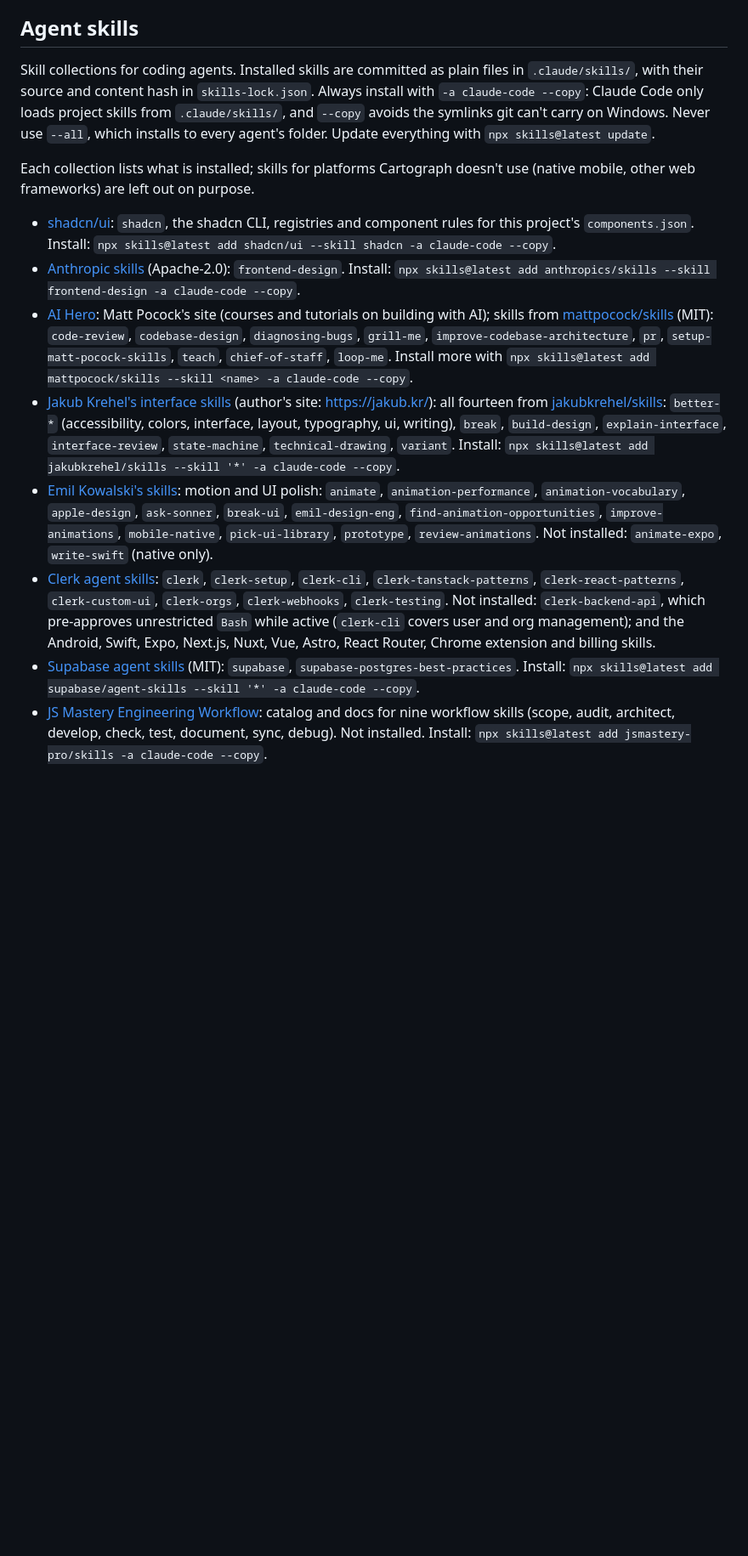
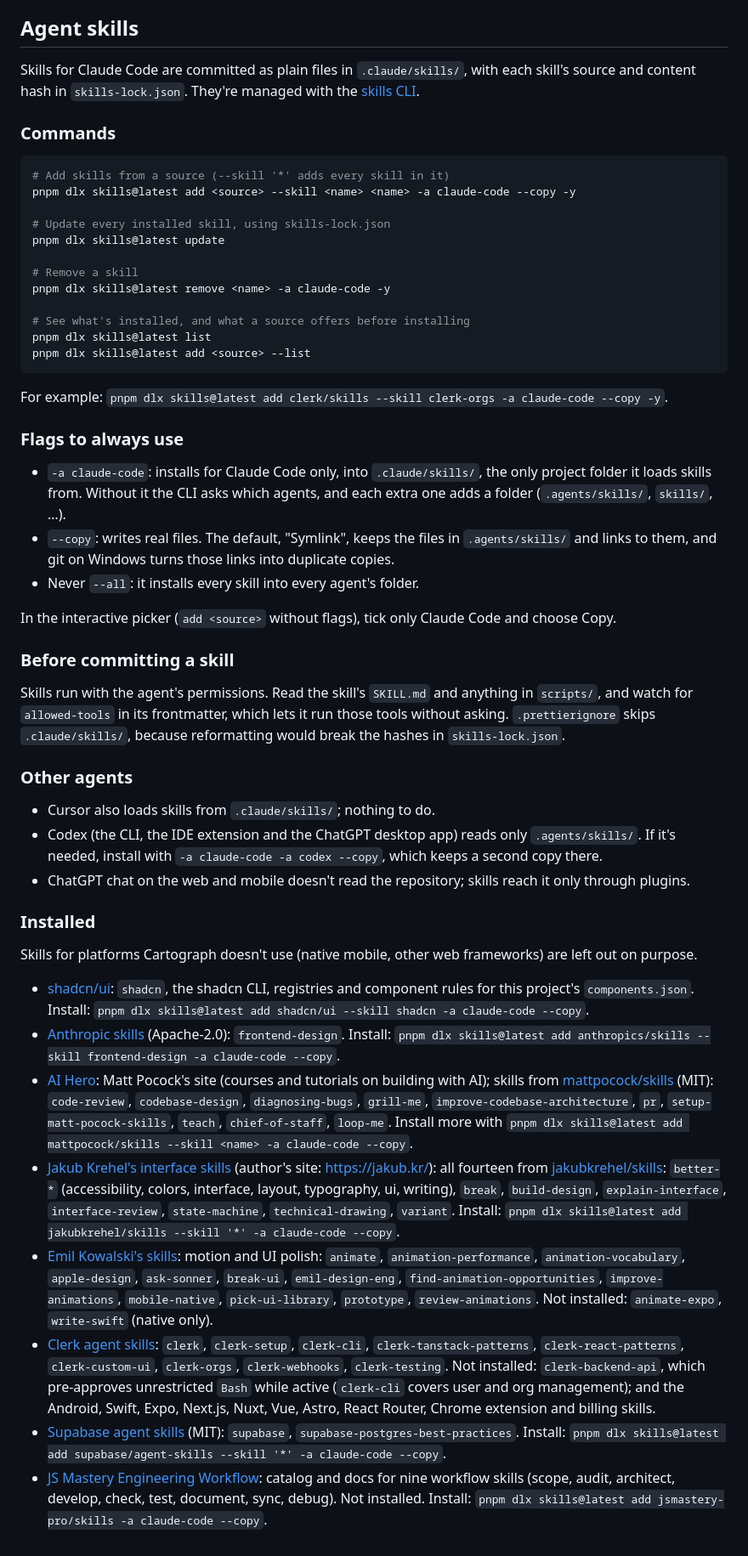
Before and after one commit to kumaraswini-11/cartograph, a Markdown page: docs/bookmarks.md, the part around the change. Shown at 85% size. GitHub-like rendering; blank space fills up the shorter version.

Commit message:
docs: agent skill commands, short in the README and detailed in bookmarks
- README: a short Agent skills section (where skills live, the one rule
  `-a claude-code --copy`, add and update), linking to the details; the
  Docs heading is now References.
- docs/bookmarks.md: Agent skills gains Commands, Flags to always use,
  Before committing a skill, Other agents (Cursor, Codex, ChatGPT) and
  Installed, and every command uses `pnpm dlx`, matching the README.

````diff
--- a/docs/bookmarks.md
+++ b/docs/bookmarks.md
@@ -20,21 +20,70 @@
 
 ## Agent skills
 
-Skill collections for coding agents. Installed skills are committed as plain
-files in `.claude/skills/`, with their source and content hash in
-`skills-lock.json`. Always install with `-a claude-code --copy`: Claude Code
-only loads project skills from `.claude/skills/`, and `--copy` avoids the
-symlinks git can't carry on Windows. Never use `--all`, which installs to
-every agent's folder. Update everything with `npx skills@latest update`.
+Skills for Claude Code are committed as plain files in `.claude/skills/`, with
+each skill's source and content hash in `skills-lock.json`. They're managed
+with the [skills CLI](https://github.com/vercel-labs/skills).
 
-Each collection lists what is installed; skills for platforms Cartograph
-doesn't use (native mobile, other web frameworks) are left out on purpose.
+### Commands
 
-- [shadcn/ui](https://github.com/shadcn-ui/ui/tree/main/skills/shadcn): `shadcn`, the shadcn CLI, registries and component rules for this project's `components.json`. Install: `npx skills@latest add shadcn/ui --skill shadcn -a claude-code --copy`.
-- [Anthropic skills](https://github.com/anthropics/skills) (Apache-2.0): `frontend-design`. Install: `npx skills@latest add anthropics/skills --skill frontend-design -a claude-code --copy`.
-- [AI Hero](https://www.aihero.dev/): Matt Pocock's site (courses and tutorials on building with AI); skills from [mattpocock/skills](https://github.com/mattpocock/skills) (MIT): `code-review`, `codebase-design`, `diagnosing-bugs`, `grill-me`, `improve-codebase-architecture`, `pr`, `setup-matt-pocock-skills`, `teach`, `chief-of-staff`, `loop-me`. Install more with `npx skills@latest add mattpocock/skills --skill <name> -a claude-code --copy`.
-- [Jakub Krehel's interface skills](https://jakub.kr/skills) (author's site: <https://jakub.kr/>): all fourteen from [jakubkrehel/skills](https://github.com/jakubkrehel/skills): `better-*` (accessibility, colors, interface, layout, typography, ui, writing), `break`, `build-design`, `explain-interface`, `interface-review`, `state-machine`, `technical-drawing`, `variant`. Install: `npx skills@latest add jakubkrehel/skills --skill '*' -a claude-code --copy`.
+```bash
+# Add skills from a source (--skill '*' adds every skill in it)
+pnpm dlx skills@latest add <source> --skill <name> <name> -a claude-code --copy -y
+
+# Update every installed skill, using skills-lock.json
+pnpm dlx skills@latest update
+
+# Remove a skill
+pnpm dlx skills@latest remove <name> -a claude-code -y
+
+# See what's installed, and what a source offers before installing
+pnpm dlx skills@latest list
+pnpm dlx skills@latest add <source> --list
+```
+
+For example:
+`pnpm dlx skills@latest add clerk/skills --skill clerk-orgs -a claude-code --copy -y`.
+
+### Flags to always use
+
+- `-a claude-code`: installs for Claude Code only, into `.claude/skills/`, the
+  only project folder it loads skills from. Without it the CLI asks which
+  agents, and each extra one adds a folder (`.agents/skills/`, `skills/`, …).
+- `--copy`: writes real files. The default, "Symlink", keeps the files in
+  `.agents/skills/` and links to them, and git on Windows turns those links
+  into duplicate copies.
+- Never `--all`: it installs every skill into every agent's folder.
+
+In the interactive picker (`add <source>` without flags), tick only Claude
+Code and choose Copy.
+
+### Before committing a skill
+
+Skills run with the agent's permissions. Read the skill's `SKILL.md` and
+anything in `scripts/`, and watch for `allowed-tools` in its frontmatter,
+which lets it run those tools without asking. `.prettierignore` skips
+`.claude/skills/`, because reformatting would break the hashes in
+`skills-lock.json`.
+
+### Other agents
+
+- Cursor also loads skills from `.claude/skills/`; nothing to do.
+- Codex (the CLI, the IDE extension and the ChatGPT desktop app) reads only
+  `.agents/skills/`. If it's needed, install with
+  `-a claude-code -a codex --copy`, which keeps a second copy there.
+- ChatGPT chat on the web and mobile doesn't read the repository; skills
+  reach it only through plugins.
+
+### Installed
+
+Skills for platforms Cartograph doesn't use (native mobile, other web
+frameworks) are left out on purpose.
+
+- [shadcn/ui](https://github.com/shadcn-ui/ui/tree/main/skills/shadcn): `shadcn`, the shadcn CLI, registries and component rules for this project's `components.json`. Install: `pnpm dlx skills@latest add shadcn/ui --skill shadcn -a claude-code --copy`.
+- [Anthropic skills](https://github.com/anthropics/skills) (Apache-2.0): `frontend-design`. Install: `pnpm dlx skills@latest add anthropics/skills --skill frontend-design -a claude-code --copy`.
+- [AI Hero](https://www.aihero.dev/): Matt Pocock's site (courses and tutorials on building with AI); skills from [mattpocock/skills](https://github.com/mattpocock/skills) (MIT): `code-review`, `codebase-design`, `diagnosing-bugs`, `grill-me`, `improve-codebase-architecture`, `pr`, `setup-matt-pocock-skills`, `teach`, `chief-of-staff`, `loop-me`. Install more with `pnpm dlx skills@latest add mattpocock/skills --skill <name> -a claude-code --copy`.
+- [Jakub Krehel's interface skills](https://jakub.kr/skills) (author's site: <https://jakub.kr/>): all fourteen from [jakubkrehel/skills](https://github.com/jakubkrehel/skills): `better-*` (accessibility, colors, interface, layout, typography, ui, writing), `break`, `build-design`, `explain-interface`, `interface-review`, `state-machine`, `technical-drawing`, `variant`. Install: `pnpm dlx skills@latest add jakubkrehel/skills --skill '*' -a claude-code --copy`.
 - [Emil Kowalski's skills](https://github.com/emilkowalski/skills): motion and UI polish: `animate`, `animation-performance`, `animation-vocabulary`, `apple-design`, `ask-sonner`, `break-ui`, `emil-design-eng`, `find-animation-opportunities`, `improve-animations`, `mobile-native`, `pick-ui-library`, `prototype`, `review-animations`. Not installed: `animate-expo`, `write-swift` (native only).
 - [Clerk agent skills](https://github.com/clerk/skills): `clerk`, `clerk-setup`, `clerk-cli`, `clerk-tanstack-patterns`, `clerk-react-patterns`, `clerk-custom-ui`, `clerk-orgs`, `clerk-webhooks`, `clerk-testing`. Not installed: `clerk-backend-api`, which pre-approves unrestricted `Bash` while active (`clerk-cli` covers user and org management); and the Android, Swift, Expo, Next.js, Nuxt, Vue, Astro, React Router, Chrome extension and billing skills.
-- [Supabase agent skills](https://github.com/supabase/agent-skills) (MIT): `supabase`, `supabase-postgres-best-practices`. Install: `npx skills@latest add supabase/agent-skills --skill '*' -a claude-code --copy`.
-- [JS Mastery Engineering Workflow](https://jsmastery.com/skills): catalog and docs for nine workflow skills (scope, audit, architect, develop, check, test, document, sync, debug). Not installed. Install: `npx skills@latest add jsmastery-pro/skills -a claude-code --copy`.
+- [Supabase agent skills](https://github.com/supabase/agent-skills) (MIT): `supabase`, `supabase-postgres-best-practices`. Install: `pnpm dlx skills@latest add supabase/agent-skills --skill '*' -a claude-code --copy`.
+- [JS Mastery Engineering Workflow](https://jsmastery.com/skills): catalog and docs for nine workflow skills (scope, audit, architect, develop, check, test, document, sync, debug). Not installed. Install: `pnpm dlx skills@latest add jsmastery-pro/skills -a claude-code --copy`.
````
Also changed, not shown: README.md (+15 -2 lines).
